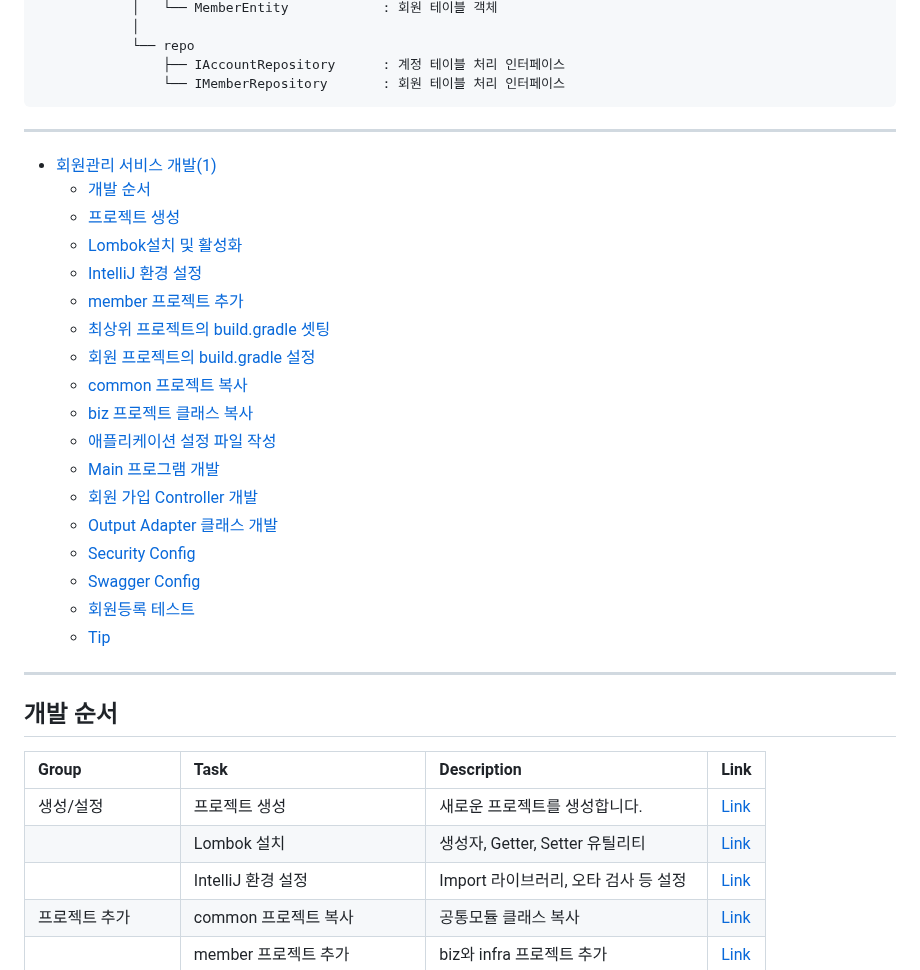
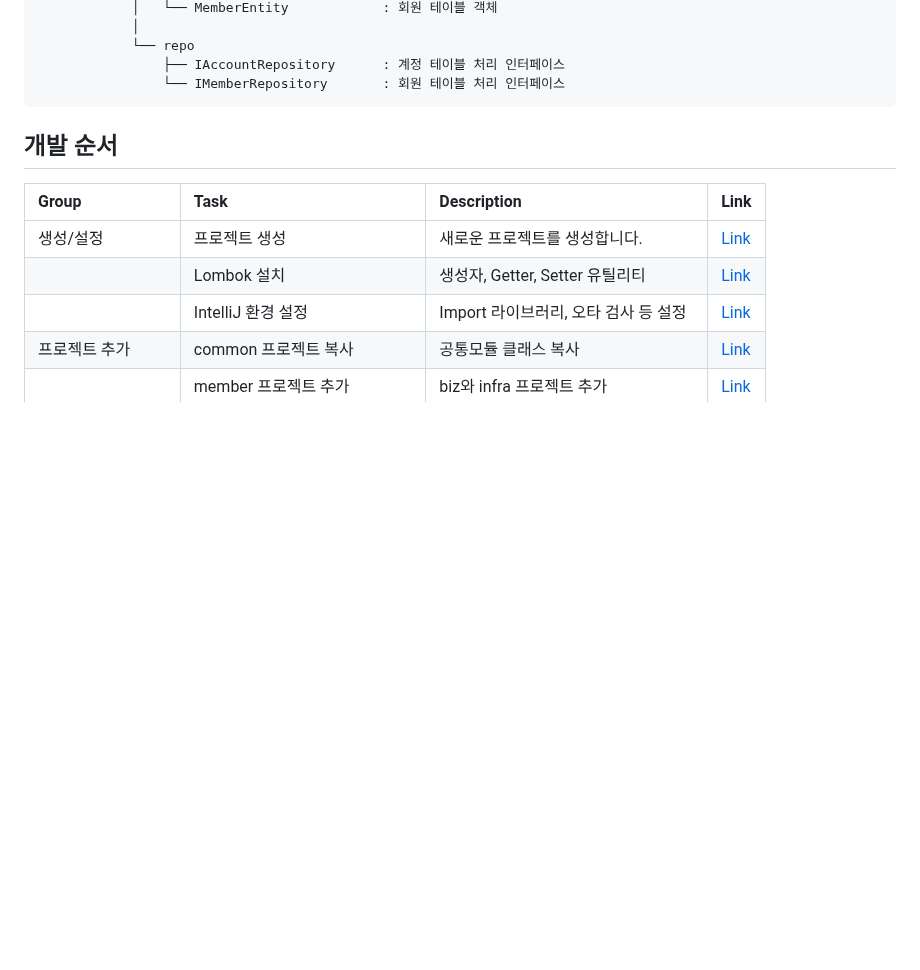
Before and after one commit to cna-bootcamp/cna-handson, a Markdown page: backend/develop_member.md, the part around the change. Rendered like a GitHub page; blank space fills up the shorter version.

````diff
--- a/backend/develop_member.md
+++ b/backend/develop_member.md
@@ -79,31 +79,6 @@ com.subride
                 ├── IAccountRepository      : 계정 테이블 처리 인터페이스
                 └── IMemberRepository       : 회원 테이블 처리 인터페이스
 ```
-
----
-
-- [회원관리 서비스 개발(1)](#회원관리-서비스-개발1)
-  - [개발 순서](#개발-순서)
-  - [프로젝트 생성](#프로젝트-생성)
-  - [Lombok설치 및 활성화](#lombok설치-및-활성화)
-  - [IntelliJ 환경 설정](#intellij-환경-설정)
-  - [member 프로젝트 추가](#member-프로젝트-추가)
-  - [최상위 프로젝트의 build.gradle 셋팅](#최상위-프로젝트의-buildgradle-셋팅)
-  - [회원 프로젝트의 build.gradle 설정](#회원-프로젝트의-buildgradle-설정)
-  - [common 프로젝트 복사](#common-프로젝트-복사)
-  - [biz 프로젝트 클래스 복사](#biz-프로젝트-클래스-복사)
-  - [애플리케이션 설정 파일 작성](#애플리케이션-설정-파일-작성)
-  - [Main 프로그램 개발](#main-프로그램-개발)
-  - [회원 가입 Controller 개발](#회원-가입-controller-개발)
-  - [Output Adapter 클래스 개발](#output-adapter-클래스-개발)
-  - [Security Config](#security-config)
-  - [Swagger Config](#swagger-config)
-  - [회원등록 테스트](#회원등록-테스트)
-  - [Tip](#tip)
-
-
----
-
 
 ## 개발 순서
 | Group               | Task                          | Description                            | Link |
````
